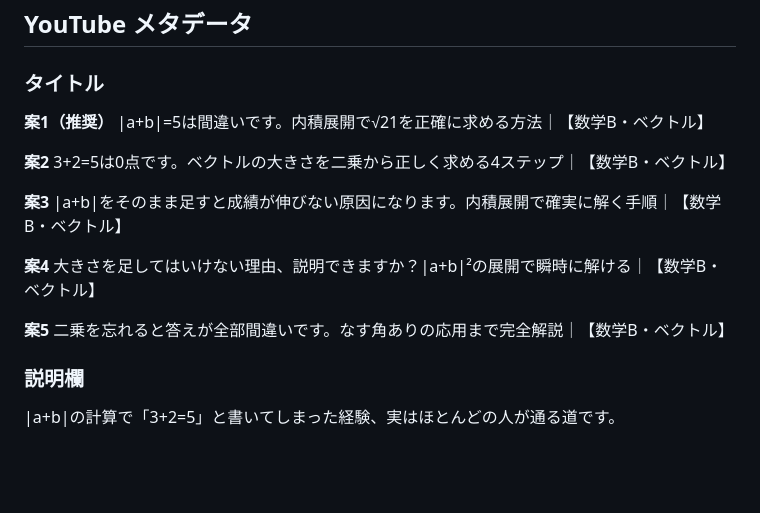
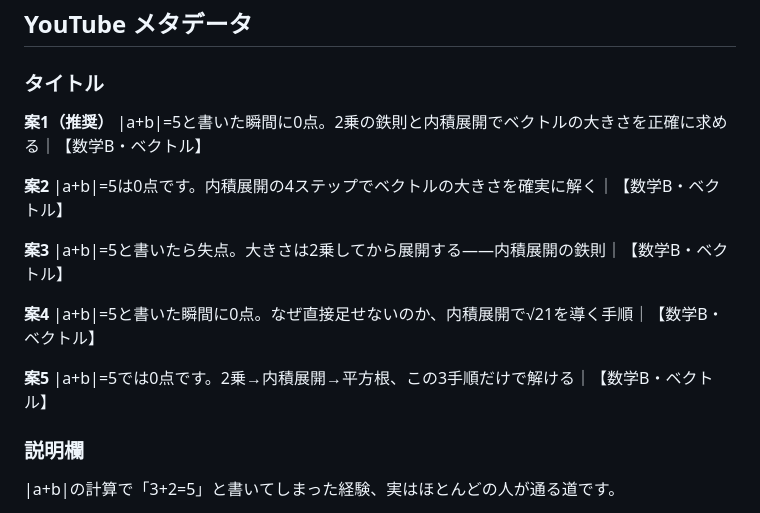
Before and after one commit to kazumahattori1131-del/StudyList, a Markdown page: problems/youtube_redesign/mathB-07_vector_magnitude_edit.md, the part around the change. Drawn GitHub-style; blank space fills up the shorter version.

Commit message:
fix: mathB-07 タイトル案を「誠実さ×フック」ルールに基づき再改定
- 数学表記（|a+b|=5）を冒頭に統一（3+2=5は廃止）
- 「〜した瞬間に0点。」で特定動作→結果の誠実な注意喚起に
- 中盤に「2乗の鉄則」「内積展開」など具体的な数学的解決策を配置

https://claude.ai/code/session_01NDAV6KmttzK1jEoWGKDVBj

```diff
--- a/problems/youtube_redesign/mathB-07_vector_magnitude_edit.md
+++ b/problems/youtube_redesign/mathB-07_vector_magnitude_edit.md
@@ -85,19 +85,19 @@
 ### タイトル
 
 **案1（推奨）**
-|a+b|=5は間違いです。内積展開で√21を正確に求める方法｜【数学B・ベクトル】
+|a+b|=5と書いた瞬間に0点。2乗の鉄則と内積展開でベクトルの大きさを正確に求める｜【数学B・ベクトル】
 
 **案2**
-3+2=5は0点です。ベクトルの大きさを二乗から正しく求める4ステップ｜【数学B・ベクトル】
+|a+b|=5は0点です。内積展開の4ステップでベクトルの大きさを確実に解く｜【数学B・ベクトル】
 
 **案3**
-|a+b|をそのまま足すと成績が伸びない原因になります。内積展開で確実に解く手順｜【数学B・ベクトル】
+|a+b|=5と書いたら失点。大きさは2乗してから展開する——内積展開の鉄則｜【数学B・ベクトル】
 
 **案4**
-大きさを足してはいけない理由、説明できますか？|a+b|²の展開で瞬時に解ける｜【数学B・ベクトル】
+|a+b|=5と書いた瞬間に0点。なぜ直接足せないのか、内積展開で√21を導く手順｜【数学B・ベクトル】
 
 **案5**
-二乗を忘れると答えが全部間違いです。なす角ありの応用まで完全解説｜【数学B・ベクトル】
+|a+b|=5では0点です。2乗→内積展開→平方根、この3手順だけで解ける｜【数学B・ベクトル】
 
 ### 説明欄
 
```
